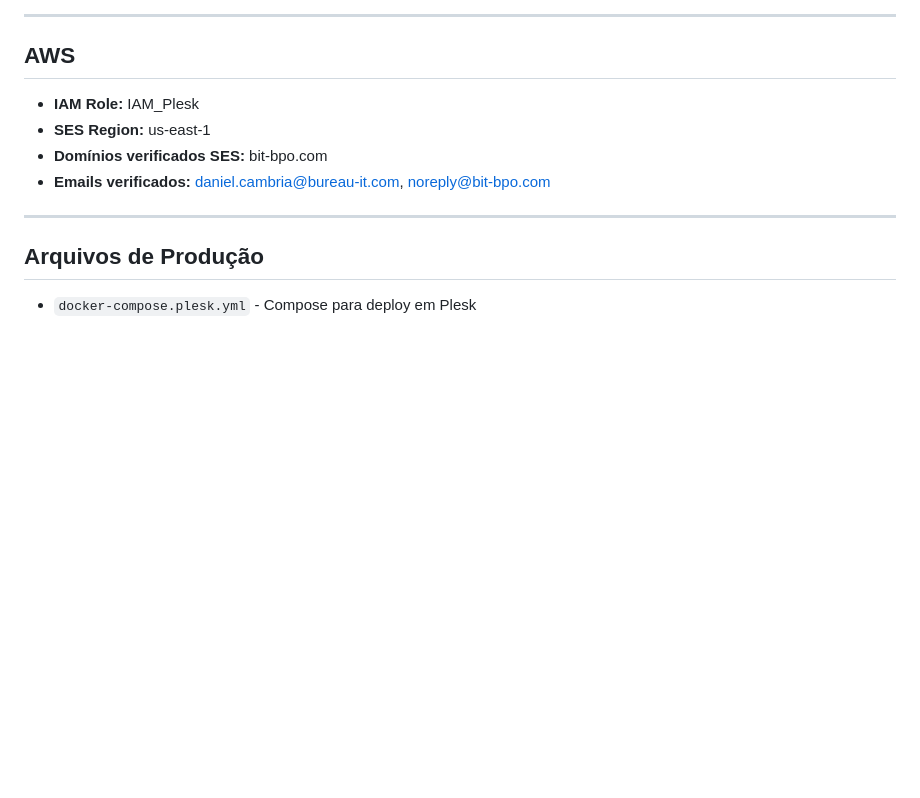
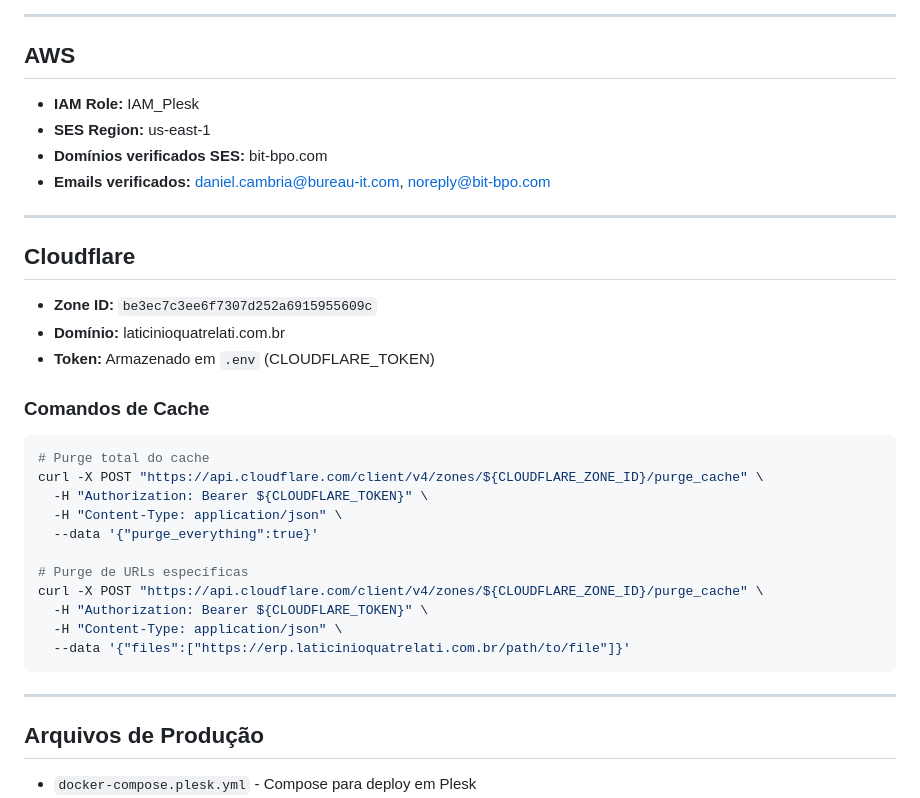
Before and after one commit to dcambria/quatrelati-erp, a Markdown page: CLAUDE.md, the part around the change. GitHub-like rendering; blank space fills up the shorter version.

Commit message:
docs: adiciona documentação Cloudflare no CLAUDE.md
- Zone ID e comandos de purge de cache
- Instruções para purge total e por URL específica

Co-Authored-By: Claude Opus 4.5 <noreply@anthropic.com>

````diff
--- a/CLAUDE.md
+++ b/CLAUDE.md
@@ -51,6 +51,30 @@ sudo docker exec quatrelati-db pg_dump -U quatrelati quatrelati_pedidos > backup
 - **SES Region:** us-east-1
 - **Domínios verificados SES:** bit-bpo.com
 - **Emails verificados:** daniel.cambria@bureau-it.com, noreply@bit-bpo.com
+
+---
+
+## Cloudflare
+
+- **Zone ID:** `be3ec7c3ee6f7307d252a6915955609c`
+- **Domínio:** laticinioquatrelati.com.br
+- **Token:** Armazenado em `.env` (CLOUDFLARE_TOKEN)
+
+### Comandos de Cache
+
+```bash
+# Purge total do cache
+curl -X POST "https://api.cloudflare.com/client/v4/zones/${CLOUDFLARE_ZONE_ID}/purge_cache" \
+  -H "Authorization: Bearer ${CLOUDFLARE_TOKEN}" \
+  -H "Content-Type: application/json" \
+  --data '{"purge_everything":true}'
+
+# Purge de URLs específicas
+curl -X POST "https://api.cloudflare.com/client/v4/zones/${CLOUDFLARE_ZONE_ID}/purge_cache" \
+  -H "Authorization: Bearer ${CLOUDFLARE_TOKEN}" \
+  -H "Content-Type: application/json" \
+  --data '{"files":["https://erp.laticinioquatrelati.com.br/path/to/file"]}'
+```
 
 ---
 
````
